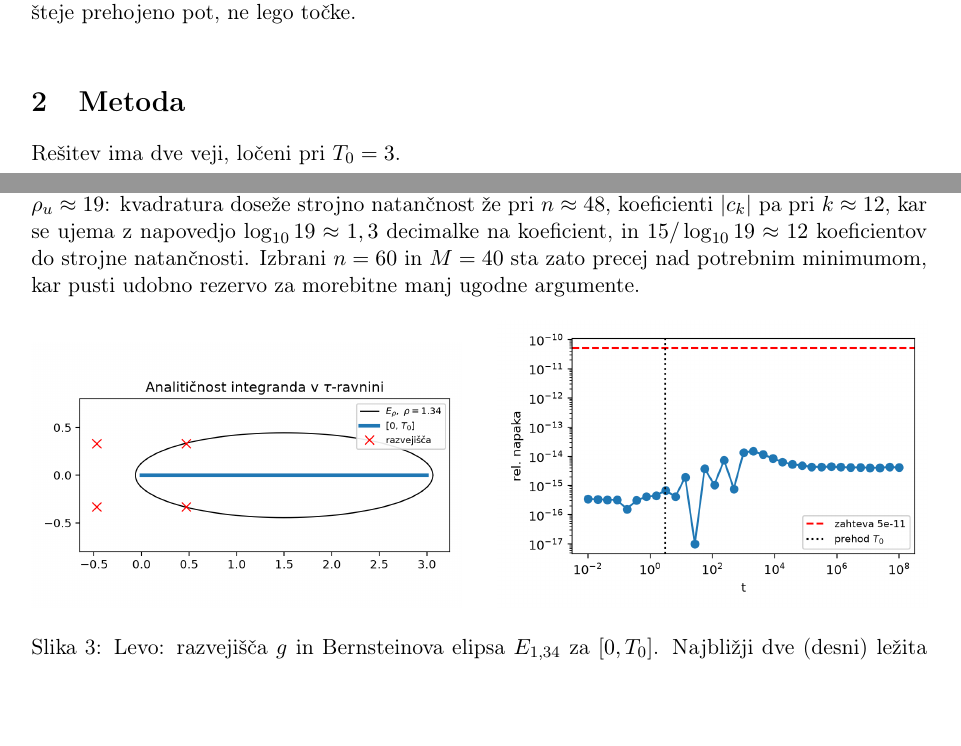
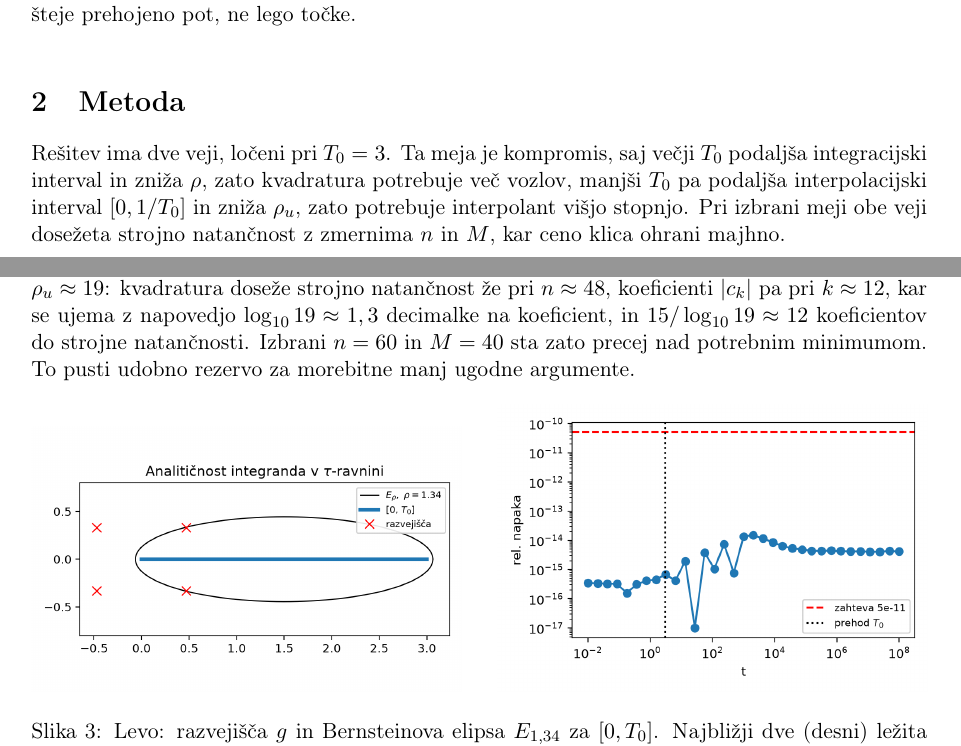
Before and after one commit to ultraviolet99/Numerical_Mathematics, a LaTeX document (dn2_naravni_parameter/report/porocilo.tex): two parts of pages 1 and 3 of 4, joined at a grey line, cut so that both start at the same text, the shorter picture padded with empty space. Compiled offline with pdfLaTeX.

Commit message:
Update porocilo, add explanation

```diff
--- a/dn2_naravni_parameter/report/porocilo.tex
+++ b/dn2_naravni_parameter/report/porocilo.tex
@@ -56,6 +56,12 @@ tam, kjer je hitra.
 \section{Metoda}
 
 Rešitev ima dve veji, ločeni pri $T_0 = 3$.
+Ta meja je kompromis, saj večji $T_0$
+podaljša integracijski interval in zniža $\rho$, zato kvadratura potrebuje več
+vozlov, manjši $T_0$ pa podaljša interpolacijski interval $[0, 1/T_0]$
+in zniža $\rho_u$, zato potrebuje interpolant višjo stopnjo. Pri izbrani meji obe veji
+dosežeta strojno natančnost z zmernima $n$ in $M$, kar ceno klica ohrani majhno.
+
 
 \subsection{Majhni argumenti: Gauss--Legendrova kvadratura}
 
@@ -129,7 +136,7 @@ za $|t| \gtrsim 5{,}6\cdot 10^{102}$ vrednost $t^3$ prekorači obseg
   48$, koeficienti $|c_k|$ pa pri $k \approx 12$, kar se ujema z napovedjo
   $\log_{10}19 \approx 1,3$ decimalke na koeficient, in $15/\log_{10}19 \approx 12$ koeficientov do strojne natančnosti.
   Izbrani $n = 60$ in
-  $M = 40$ sta zato precej nad potrebnim minimumom, kar pusti udobno rezervo
+  $M = 40$ sta zato precej nad potrebnim minimumom. To pusti udobno rezervo
   za morebitne manj ugodne argumente.}
   \label{fig:konvgl}
 \end{figure}
```
Also changed, not shown: dn2_naravni_parameter/report/porocilo.tex (5 more changed lines).
